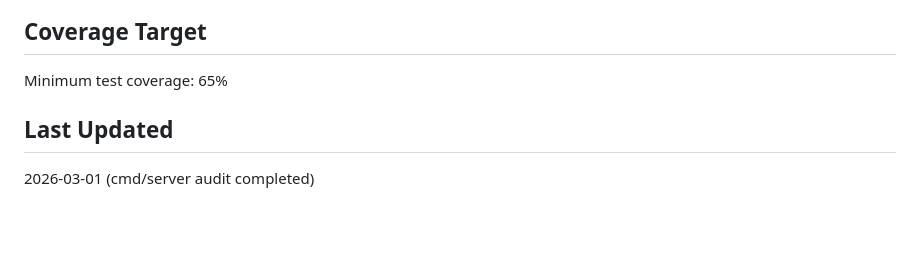
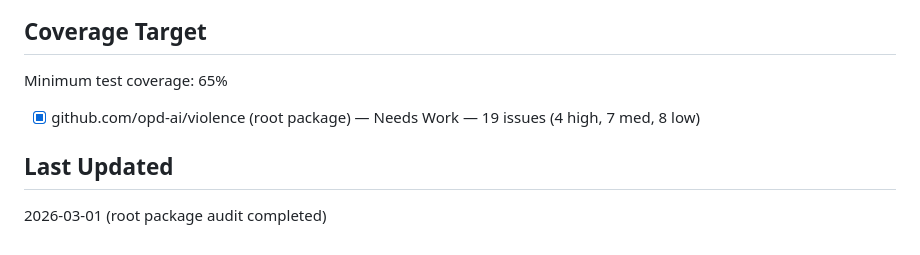
Before and after one commit to opd-ai/violence, a Markdown page: AUDIT.md, the part around the change. Rendered like a GitHub page; blank space fills up the shorter version.

```diff
--- a/AUDIT.md
+++ b/AUDIT.md
@@ -61,5 +61,7 @@ This file tracks the audit status of all Go sub-packages in the repository.
 ## Coverage Target
 Minimum test coverage: 65%
 
+- [x] github.com/opd-ai/violence (root package) — Needs Work — 19 issues (4 high, 7 med, 8 low)
+
 ## Last Updated
-2026-03-01 (cmd/server audit completed)
+2026-03-01 (root package audit completed)
```
Also changed, not shown: ROOT-PACKAGE-AUDIT.md (added, +103 -0 lines).
